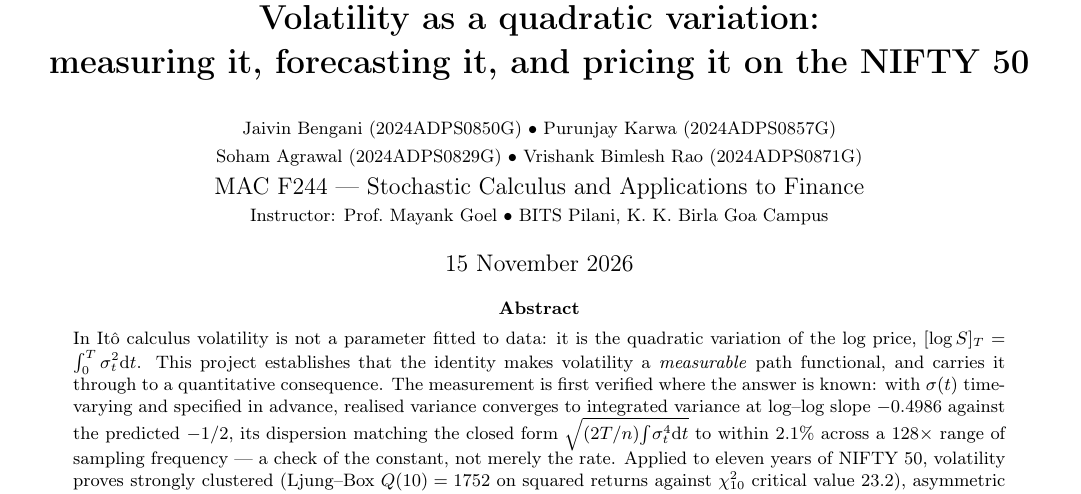
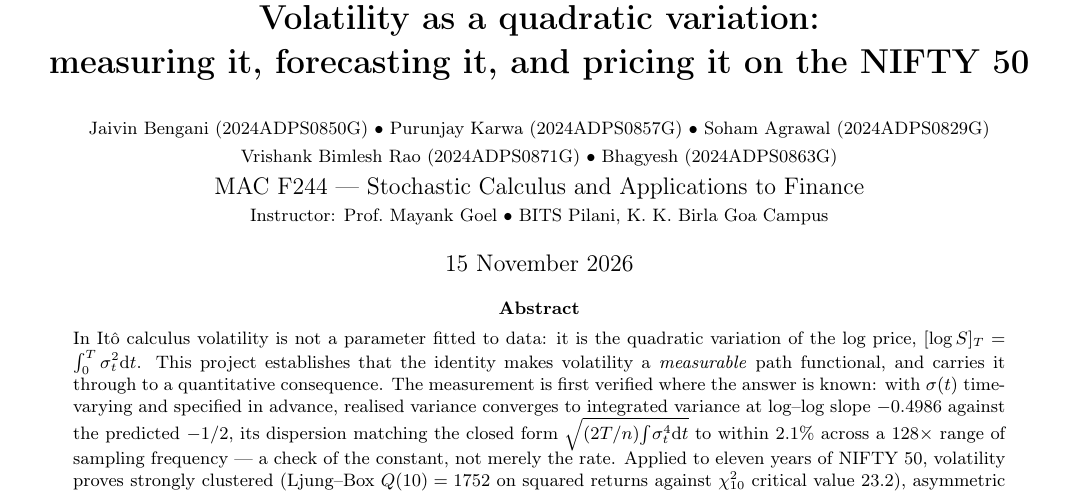
Before and after one commit to JaivinB/volatility-quadratic-variation-MAC-F244, a LaTeX paper (SC_Report.tex): part of page 1 of 4, cut so that both start at the same text. Compiled offline with pdfLaTeX.

Commit message:
Add fifth group member
Three names on the first line, two on the second; 4 pages, no overfull
boxes. Refreshes the submission bundle.

```diff
--- a/SC_Report.tex
+++ b/SC_Report.tex
@@ -12,8 +12,8 @@
 \title{\vspace{-2.7cm}\textbf{Volatility as a quadratic variation:\\
 measuring it, forecasting it, and pricing it on the NIFTY~50}}
 \author{%
-\small Jaivin Bengani (2024ADPS0850G) \textbullet\ Purunjay Karwa (2024ADPS0857G)\\
-\small Soham Agrawal (2024ADPS0829G) \textbullet\ Vrishank Bimlesh Rao (2024ADPS0871G)\\[2pt]
+\small Jaivin Bengani (2024ADPS0850G) \textbullet\ Purunjay Karwa (2024ADPS0857G) \textbullet\ Soham Agrawal (2024ADPS0829G)\\
+\small Vrishank Bimlesh Rao (2024ADPS0871G) \textbullet\ Bhagyesh (2024ADPS0863G)\\[2pt]
 MAC F244 --- Stochastic Calculus and Applications to Finance\\
 \small Instructor: Prof.\ Mayank Goel \textbullet\ BITS Pilani, K.\ K.\ Birla Goa Campus}
 \date{15 November 2026}
```
Also changed, not shown: SC_Report.pdf, submission/SC_Report.pdf, 1 other file.
